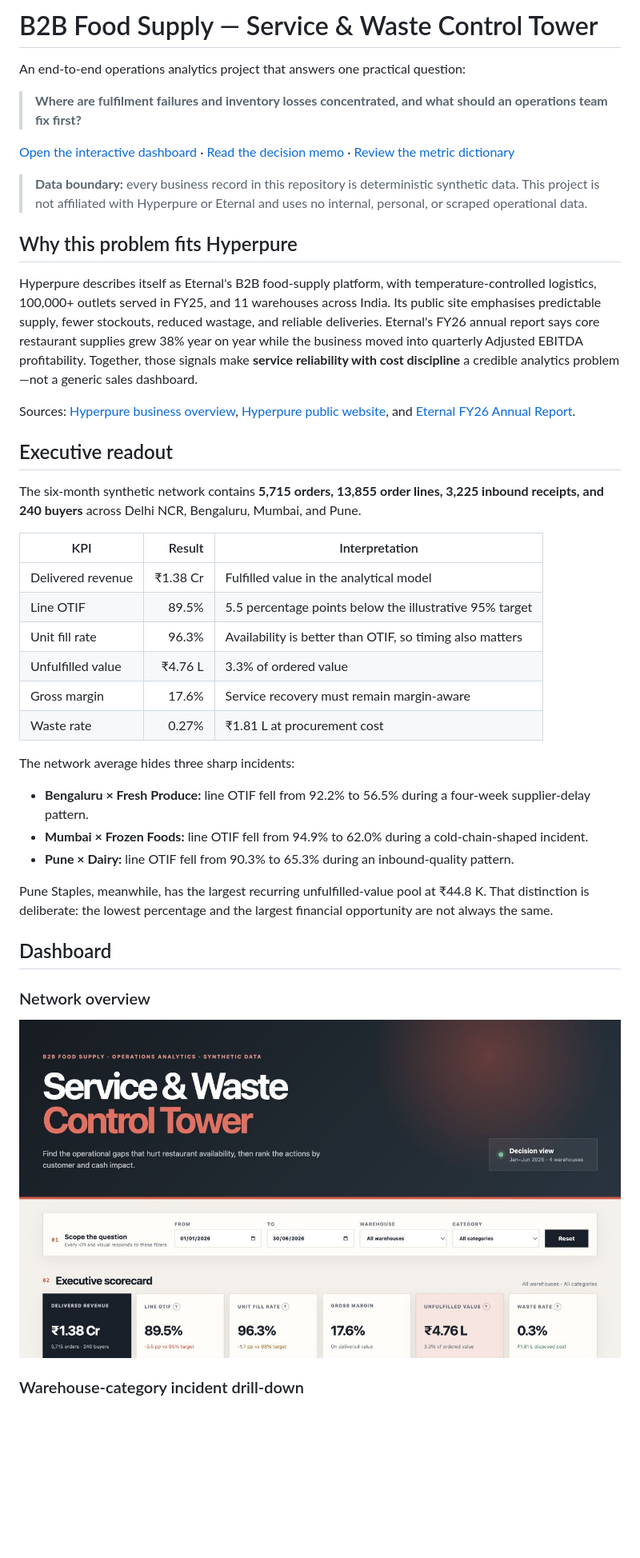
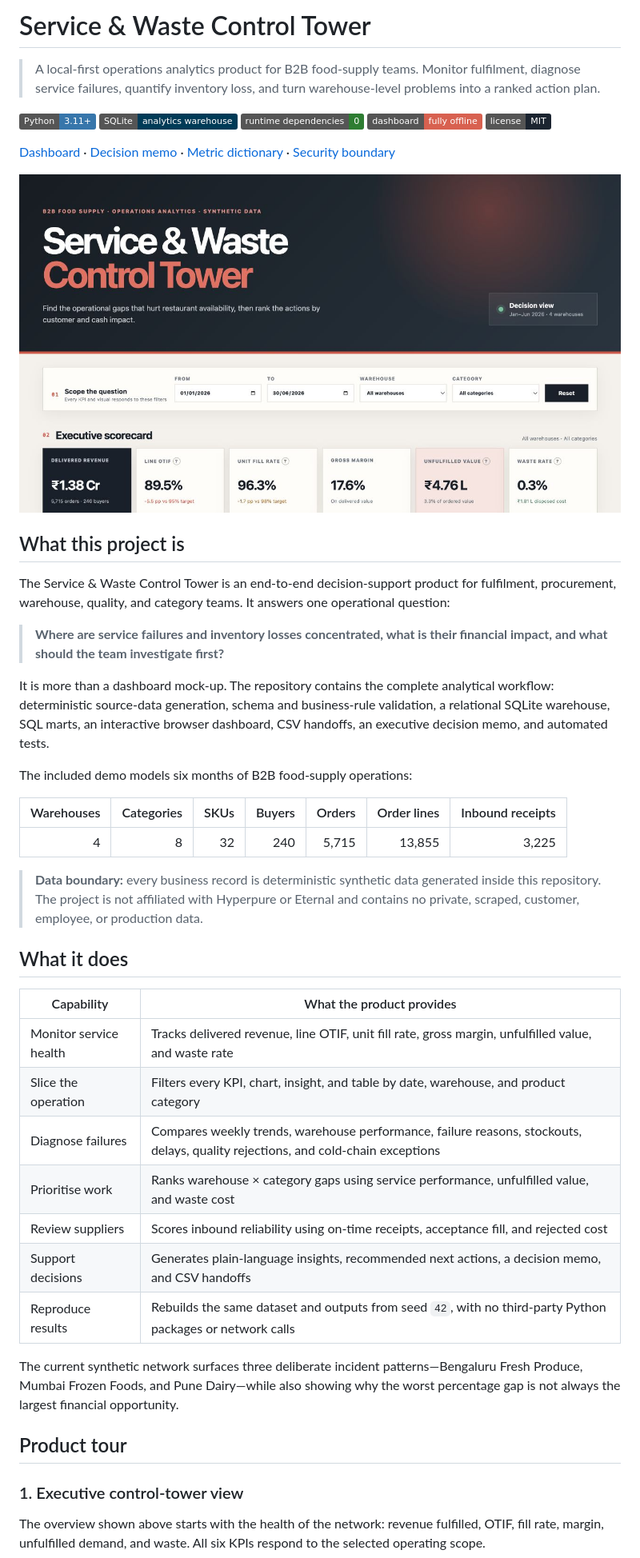
Before and after one commit to maadhav6677/Dataflow, a Markdown page: README.md, the part around one of its changes. Shown at 80% size. Rendered like a GitHub page; badges without logos; blank space fills up the shorter version.

```diff
--- a/README.md
+++ b/README.md
@@ -1,45 +1,50 @@
-# B2B Food Supply — Service & Waste Control Tower
+# Service & Waste Control Tower
 
-An end-to-end operations analytics project that answers one practical question:
+> A local-first operations analytics product for B2B food-supply teams. Monitor fulfilment, diagnose service failures, quantify inventory loss, and turn warehouse-level problems into a ranked action plan.
 
-> **Where are fulfilment failures and inventory losses concentrated, and what should an operations team fix first?**
+![Python 3.11+](https://img.shields.io/badge/Python-3.11%2B-3776AB?logo=python&logoColor=white)
+![SQLite](https://img.shields.io/badge/SQLite-analytics_warehouse-003B57?logo=sqlite&logoColor=white)
+![Zero runtime dependencies](https://img.shields.io/badge/runtime_dependencies-0-2E7D32)
+![Offline dashboard](https://img.shields.io/badge/dashboard-fully_offline-D86150)
+![MIT License](https://img.shields.io/badge/license-MIT-1B2430)
 
-[Open the interactive dashboard](docs/index.html) · [Read the decision memo](reports/executive_summary.md) · [Review the metric dictionary](docs/data_dictionary.md)
+[Dashboard](docs/index.html) · [Decision memo](reports/executive_summary.md) · [Metric dictionary](docs/data_dictionary.md) · [Security boundary](SECURITY.md)
 
-> **Data boundary:** every business record in this repository is deterministic synthetic data. This project is not affiliated with Hyperpure or Eternal and uses no internal, personal, or scraped operational data.
+![Service and Waste Control Tower executive overview](docs/assets/dashboard-overview.jpg)
 
-## Why this problem fits Hyperpure
+## What this project is
 
-Hyperpure describes itself as Eternal's B2B food-supply platform, with temperature-controlled logistics, 100,000+ outlets served in FY25, and 11 warehouses across India. Its public site emphasises predictable supply, fewer stockouts, reduced wastage, and reliable deliveries. Eternal's FY26 annual report says core restaurant supplies grew 38% year on year while the business moved into quarterly Adjusted EBITDA profitability. Together, those signals make **service reliability with cost discipline** a credible analytics problem—not a generic sales dashboard.
+The Service & Waste Control Tower is an end-to-end decision-support product for fulfilment, procurement, warehouse, quality, and category teams. It answers one operational question:
 
-Sources: [Hyperpure business overview](https://www.eternal.com/our-businesses/hyperpure/), [Hyperpure public website](https://www.hyperpure.com/), and [Eternal FY26 Annual Report](https://b.zmtcdn.com/investor-relations/Eternal_Annual_Report_2025-26.pdf).
+> **Where are service failures and inventory losses concentrated, what is their financial impact, and what should the team investigate first?**
 
-## Executive readout
+It is more than a dashboard mock-up. The repository contains the complete analytical workflow: deterministic source-data generation, schema and business-rule validation, a relational SQLite warehouse, SQL marts, an interactive browser dashboard, CSV handoffs, an executive decision memo, and automated tests.
 
-The six-month synthetic network contains **5,715 orders, 13,855 order lines, 3,225 inbound receipts, and 240 buyers** across Delhi NCR, Bengaluru, Mumbai, and Pune.
+The included demo models six months of B2B food-supply operations:
 
-| KPI | Result | Interpretation |
-|---|---:|---|
-| Delivered revenue | ₹1.38 Cr | Fulfilled value in the analytical model |
-| Line OTIF | 89.5% | 5.5 percentage points below the illustrative 95% target |
-| Unit fill rate | 96.3% | Availability is better than OTIF, so timing also matters |
-| Unfulfilled value | ₹4.76 L | 3.3% of ordered value |
-| Gross margin | 17.6% | Service recovery must remain margin-aware |
-| Waste rate | 0.27% | ₹1.81 L at procurement cost |
+| Warehouses | Categories | SKUs | Buyers | Orders | Order lines | Inbound receipts |
+|---:|---:|---:|---:|---:|---:|---:|
+| 4 | 8 | 32 | 240 | 5,715 | 13,855 | 3,225 |
 
-The network average hides three sharp incidents:
+> **Data boundary:** every business record is deterministic synthetic data generated inside this repository. The project is not affiliated with Hyperpure or Eternal and contains no private, scraped, customer, employee, or production data.
 
-- **Bengaluru × Fresh Produce:** line OTIF fell from 92.2% to 56.5% during a four-week supplier-delay pattern.
-- **Mumbai × Frozen Foods:** line OTIF fell from 94.9% to 62.0% during a cold-chain-shaped incident.
-- **Pune × Dairy:** line OTIF fell from 90.3% to 65.3% during an inbound-quality pattern.
+## What it does
 
-Pune Staples, meanwhile, has the largest recurring unfulfilled-value pool at ₹44.8 K. That distinction is deliberate: the lowest percentage and the largest financial opportunity are not always the same.
+| Capability | What the product provides |
+|---|---|
+| Monitor service health | Tracks delivered revenue, line OTIF, unit fill rate, gross margin, unfulfilled value, and waste rate |
+| Slice the operation | Filters every KPI, chart, insight, and table by date, warehouse, and product category |
+| Diagnose failures | Compares weekly trends, warehouse performance, failure reasons, stockouts, delays, quality rejections, and cold-chain exceptions |
+| Prioritise work | Ranks warehouse × category gaps using service performance, unfulfilled value, and waste cost |
+| Review suppliers | Scores inbound reliability using on-time receipts, acceptance fill, and rejected cost |
+| Support decisions | Generates plain-language insights, recommended next actions, a decision memo, and CSV handoffs |
+| Reproduce results | Rebuilds the same dataset and outputs from seed `42`, with no third-party Python packages or network calls |
 
-## Dashboard
+The current synthetic network surfaces three deliberate incident patterns—Bengaluru Fresh Produce, Mumbai Frozen Foods, and Pune Dairy—while also showing why the worst percentage gap is not always the largest financial opportunity.
 
-### Network overview
+## Product tour
 
-![Network overview showing the dashboard header, filters, and executive KPI scorecard](docs/assets/dashboard-overview.jpg)
+### 1. Executive control-tower view
 
-### Warehouse-category incident drill-down
+The overview shown above starts with the health of the network: revenue fulfilled, OTIF, fill rate, margin, unfulfilled demand, and waste. All six KPIs respond to the selected operating scope.
 
```
Also changed, not shown: other parts of README.md (+149 -71 lines).
